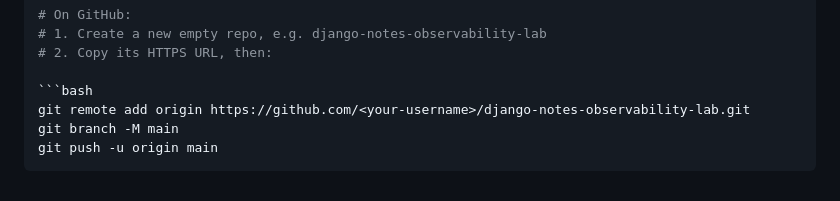
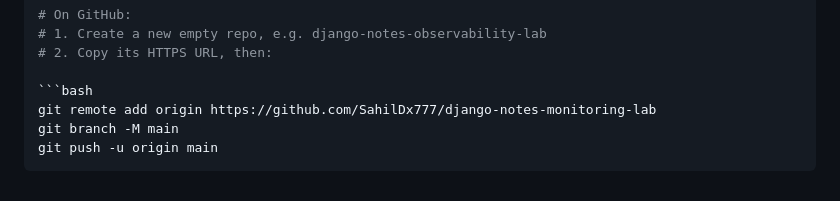
Before and after one commit to SahilDx777/django-notes-monitoring-lab, a Markdown page: README.md, the part around the change. Drawn GitHub-style.

Commit message:
Update repository URL in README

````diff
--- a/README.md
+++ b/README.md
@@ -254,7 +254,7 @@ git commit -m "Initial commit: Django notes + Postgres lab"
 # 2. Copy its HTTPS URL, then:
 
 ```bash
-git remote add origin https://github.com/<your-username>/django-notes-observability-lab.git
+git remote add origin https://github.com/SahilDx777/django-notes-monitoring-lab
 git branch -M main
 git push -u origin main
 ```
````
